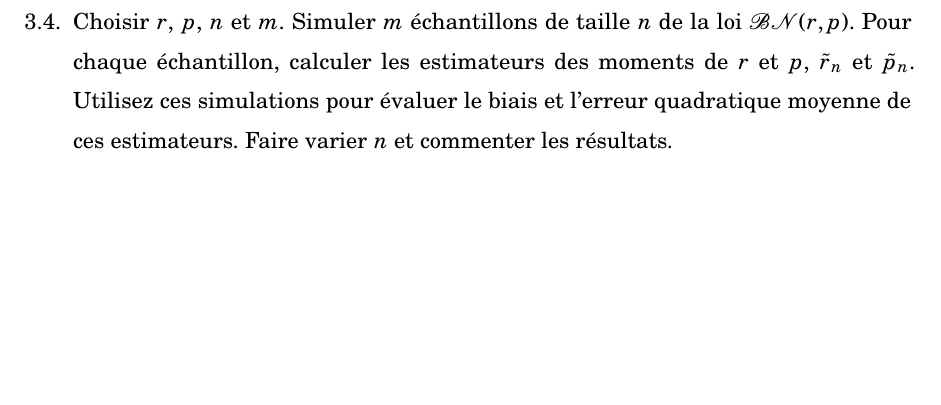
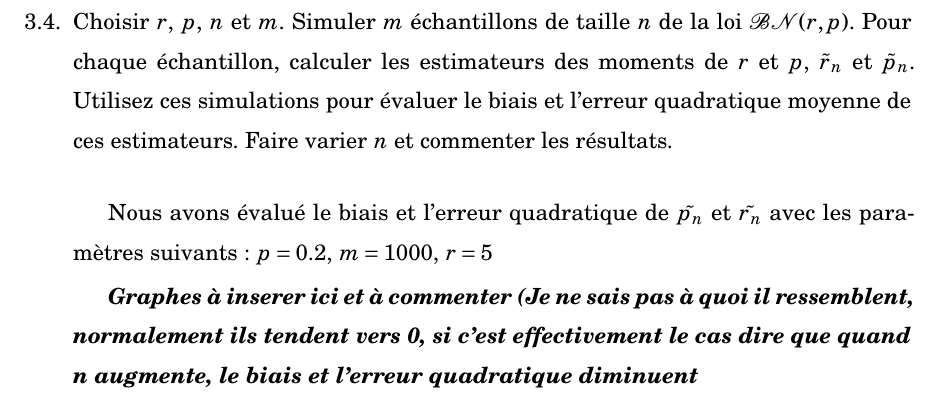
Before and after one commit to XAMEUS/TPPMS, a LaTeX document (rapport.tex): part of page 10 of 10, cut so that both start at the same text, the shorter picture padded with empty space. Compiled offline with pdfLaTeX.

```diff
--- a/rapport.tex
+++ b/rapport.tex
@@ -412,6 +412,11 @@
 
 \item Choisir $r$, $p$, $n$ et $m$. Simuler $m$ échantillons de taille $n$ de la loi ${\cal BN}(r,p)$. Pour chaque échantillon, calculer les estimateurs des moments de $r$ et $p$, $\tilde{r}_n$ et $\tilde{p}_n$. Utilisez ces simulations pour évaluer le biais et l'erreur quadratique moyenne de ces estimateurs. Faire varier $n$ et commenter les résultats.
 
+\vspace{5mm}
+Nous avons évalué le biais et l'erreur quadratique de $\tilde{p_n}$ et $\tilde{r_n}$ avec les paramètres suivants : $p = 0.2$, $m=1000$, $r=5$
+
+\textbf{\textit{Graphes à inserer ici et à commenter (Je ne sais pas à quoi il ressemblent, normalement ils tendent vers 0, si c'est effectivement le cas dire que quand n augmente, le biais et l'erreur quadratique diminuent}}
+
 \end{enumerate}
 
 \end{document}
```
Also changed, not shown: 1 other file.
